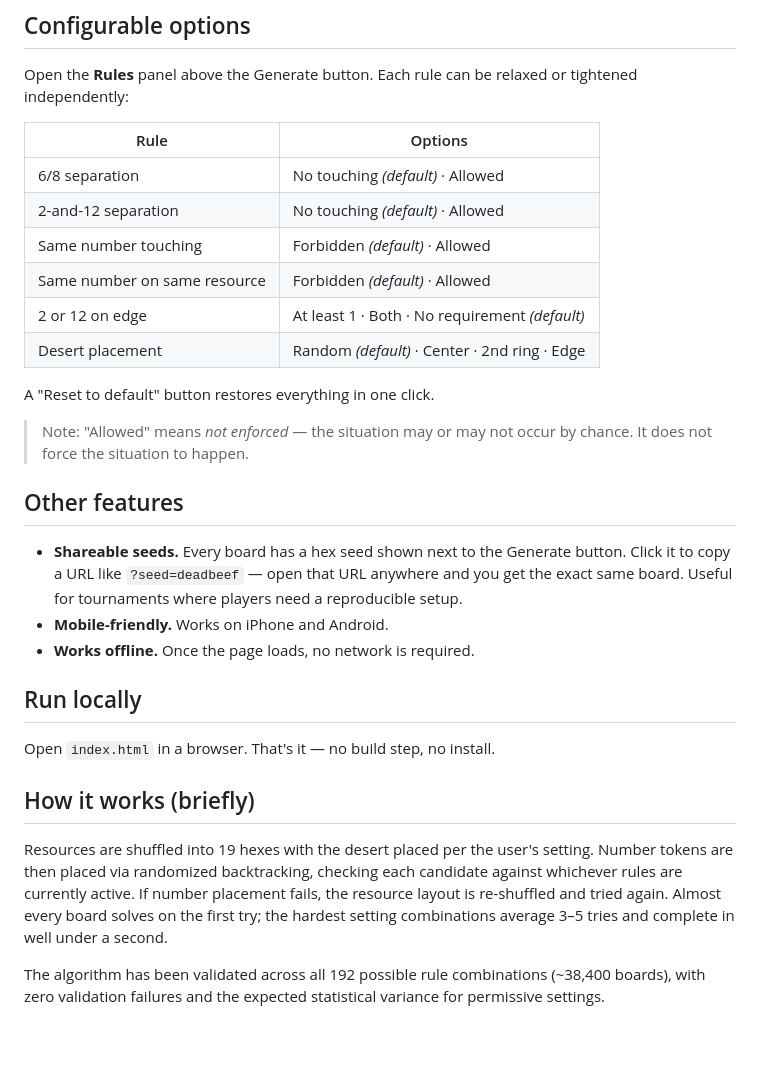
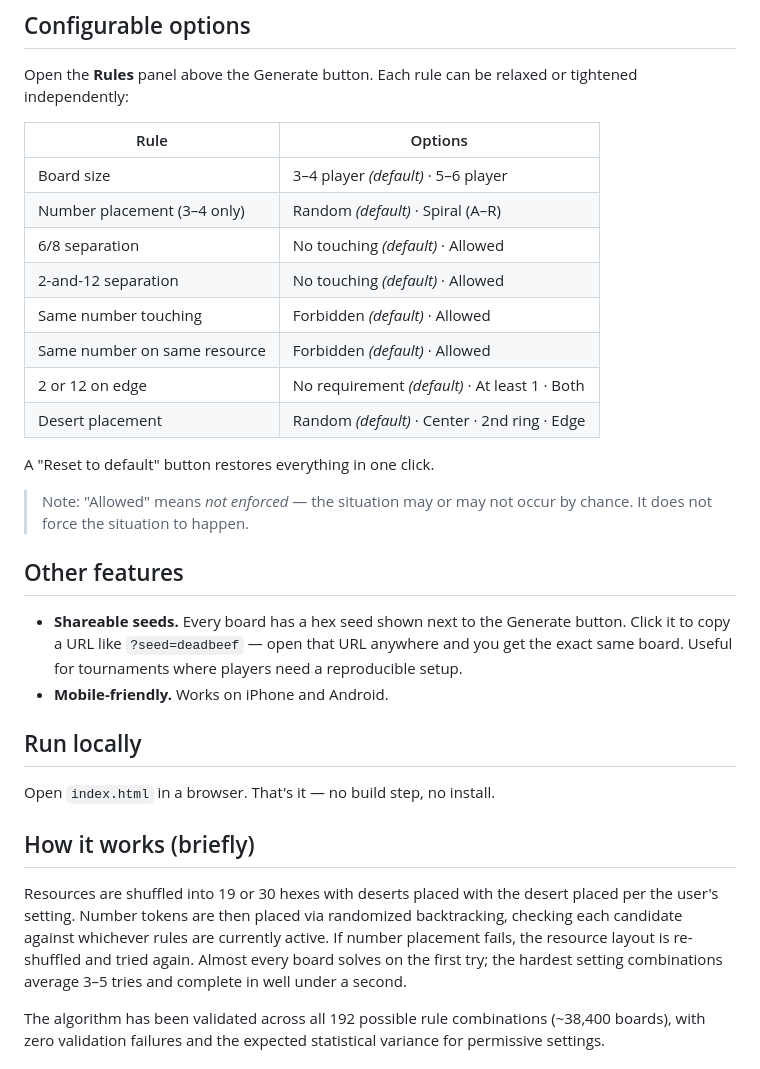
Before and after one commit to wesleyau/Catan-Board-Generator, a Markdown page: README.md, the part around one of its changes. Drawn GitHub-style; blank space fills up the shorter version.

```diff
--- a/README.md
+++ b/README.md
@@ -45,11 +61,13 @@ Open the **Rules** panel above the Generate button. Each rule can be relaxed or
 
 | Rule | Options |
 |---|---|
+| Board size | 3–4 player *(default)* · 5–6 player |
+| Number placement (3–4 only) | Random *(default)* · Spiral (A–R) |
 | 6/8 separation | No touching *(default)* · Allowed |
 | 2-and-12 separation | No touching *(default)* · Allowed |
 | Same number touching | Forbidden *(default)* · Allowed |
 | Same number on same resource | Forbidden *(default)* · Allowed |
-| 2 or 12 on edge | At least 1 · Both · No requirement *(default)* |
+| 2 or 12 on edge | No requirement *(default)* · At least 1 · Both |
 | Desert placement | Random *(default)* · Center · 2nd ring · Edge |
 
 A "Reset to default" button restores everything in one click.
@@ -60,7 +78,6 @@ A "Reset to default" button restores everything in one click.
 
 - **Shareable seeds.** Every board has a hex seed shown next to the Generate button. Click it to copy a URL like `?seed=deadbeef` — open that URL anywhere and you get the exact same board. Useful for tournaments where players need a reproducible setup.
 - **Mobile-friendly.** Works on iPhone and Android.
-- **Works offline.** Once the page loads, no network is required.
 
 ## Run locally
 
@@ -68,7 +85,7 @@ Open `index.html` in a browser. That's it — no build step, no install.
 
 ## How it works (briefly)
 
-Resources are shuffled into 19 hexes with the desert placed per the user's setting. Number tokens are then placed via randomized backtracking, checking each candidate against whichever rules are currently active. If number placement fails, the resource layout is re-shuffled and tried again. Almost every board solves on the first try; the hardest setting combinations average 3–5 tries and complete in well under a second.
+Resources are shuffled into 19 or 30 hexes with deserts placed with the desert placed per the user's setting. Number tokens are then placed via randomized backtracking, checking each candidate against whichever rules are currently active. If number placement fails, the resource layout is re-shuffled and tried again. Almost every board solves on the first try; the hardest setting combinations average 3–5 tries and complete in well under a second.
 
 The algorithm has been validated across all 192 possible rule combinations (~38,400 boards), with zero validation failures and the expected statistical variance for permissive settings.
 
```
Also changed, not shown: other parts of README.md (+20 -4 lines).
